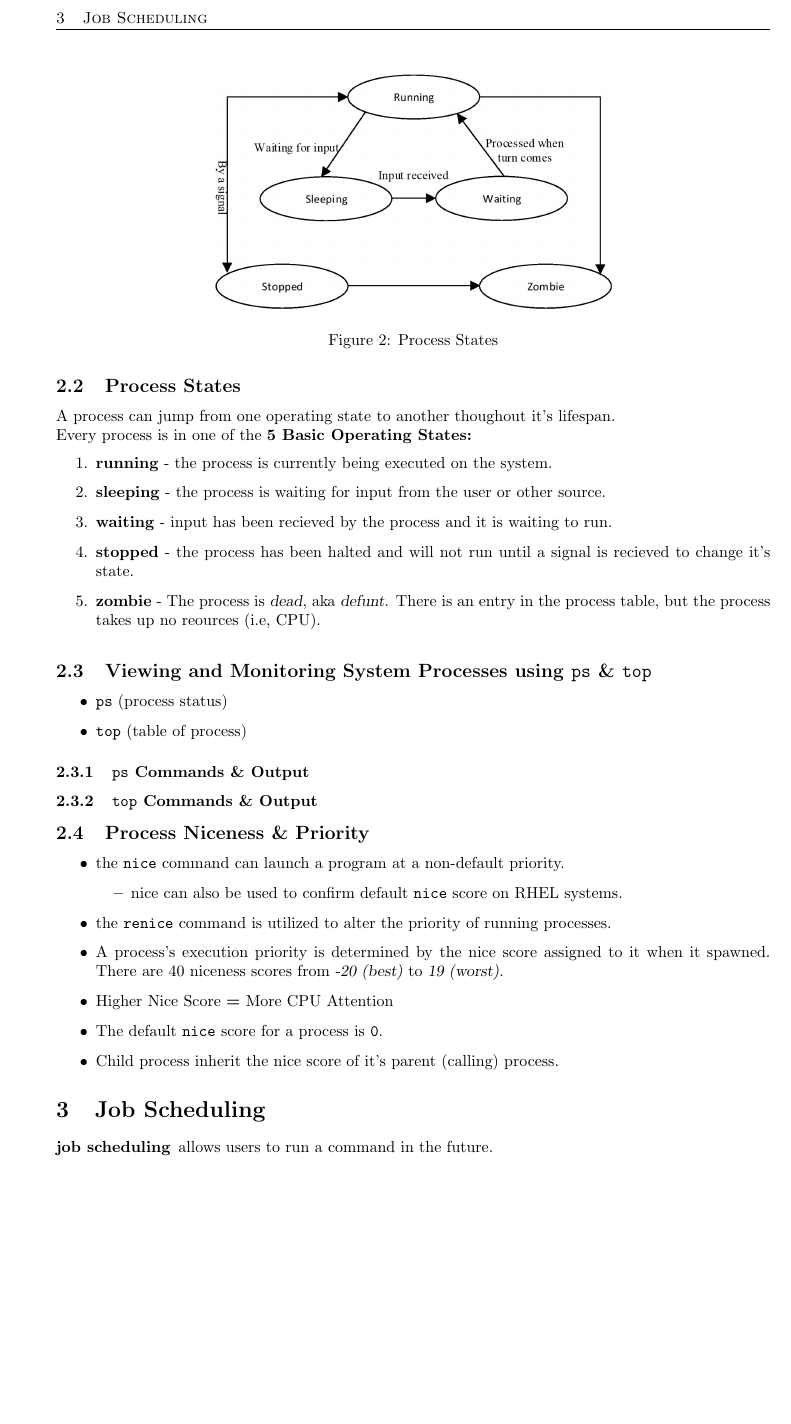
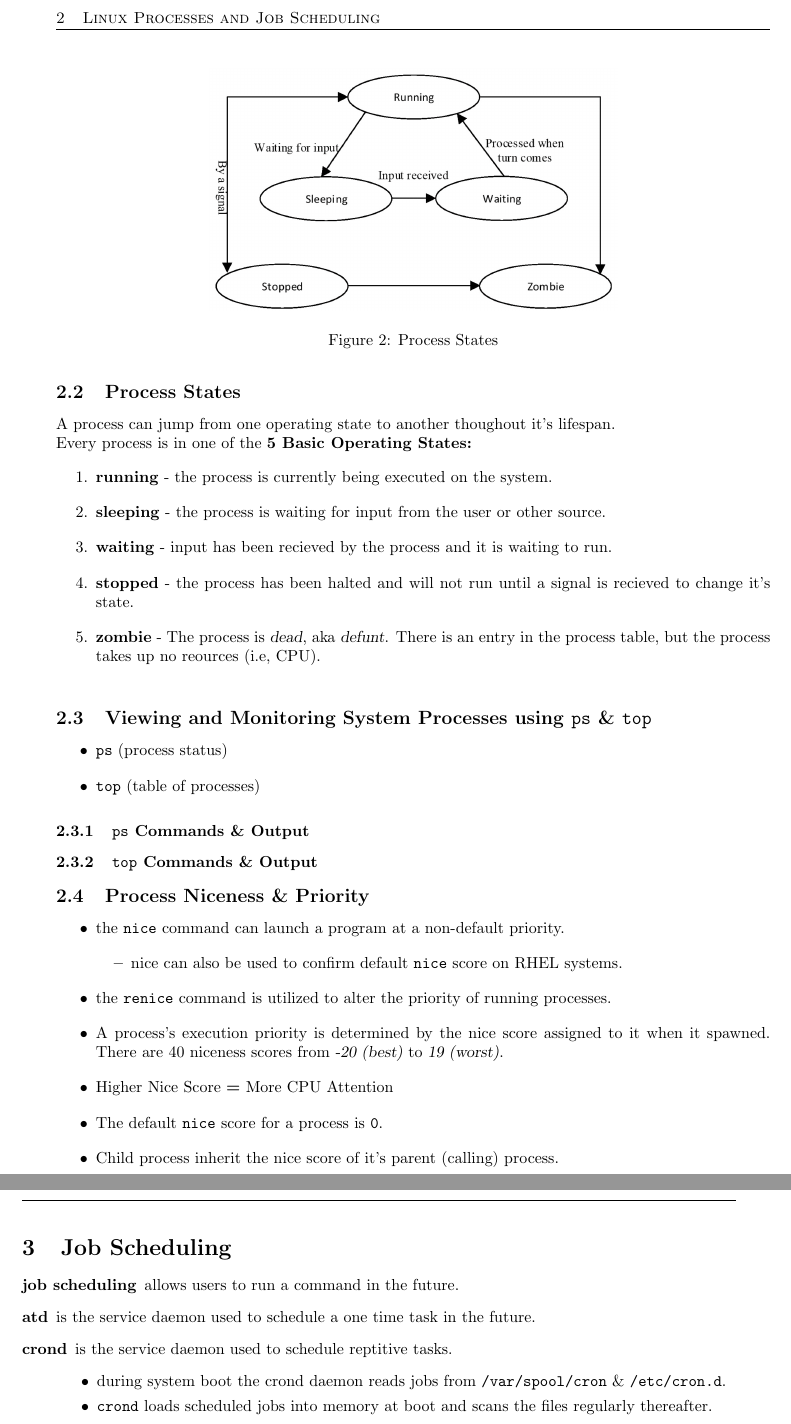
Before and after one commit to tjbronx92/StudyGuides, a LaTeX document (linux/Linux/linux_notes.tex): part of page 4 of 4 before the commit and two parts of pages 4 and 5 of 5 after it, the two joined at a grey line, cut at the place of the change, the shorter picture padded with empty space. Compiled offline with pdfLaTeX.

Commit message:
updated Job Scheduling notes

```diff
--- a/linux/Linux/linux_notes.tex
+++ b/linux/Linux/linux_notes.tex
@@ -191,7 +191,7 @@ Every process is in one of the \textbf{5 Basic Operating States:}
 \subsection{Viewing and Monitoring System Processes using \texttt{ps} \& \texttt{top}}
 \begin{itemize}
     \item \texttt{ps} (process status)
-    \item \texttt{top} (table of process)
+    \item \texttt{top} (table of processes)
 \end{itemize}
 
 \subsubsection{\texttt{ps} Commands \& Output}
@@ -213,6 +213,12 @@ Every process is in one of the \textbf{5 Basic Operating States:}
 \section{Job Scheduling}
 \begin{description}
     \item[job scheduling] allows users to run a command in the future.
+    \item [atd] is the service daemon used to schedule a one time task in the future.
+    \item [crond] is the service daemon used to schedule reptitive tasks.
+        \begin{itemize}
+            \item during system boot the crond daemon reads jobs from \texttt{/var/spool/cron} \& \texttt{/etc/cron.d}.
+            \item \texttt{crond} loads scheduled jobs into memory at boot and scans the files regularly thereafter.
+        \end{itemize}
 \end{description}
 
 
```
Also changed, not shown: linux/Linux/linux_notes.pdf, 4 other files.
